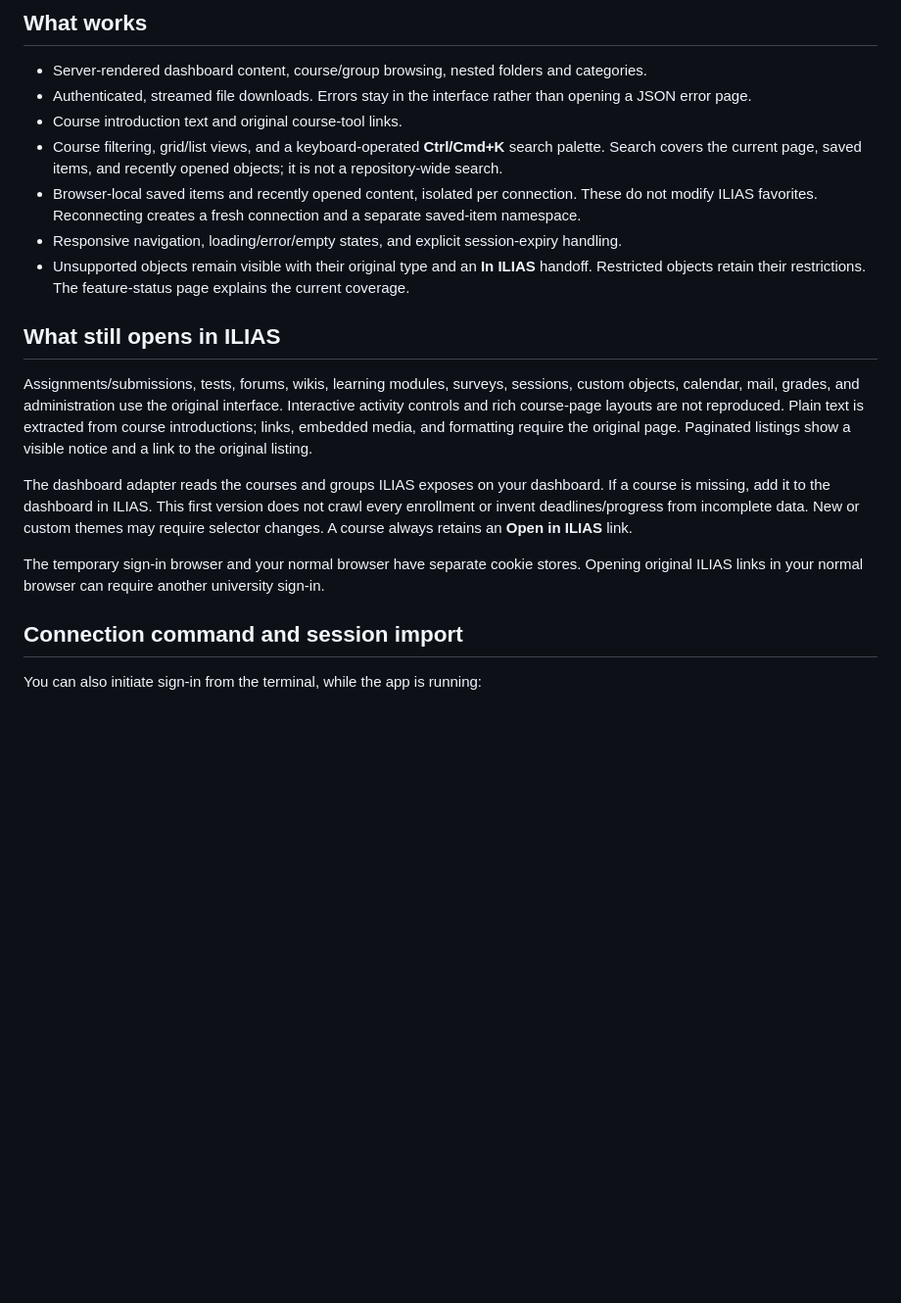
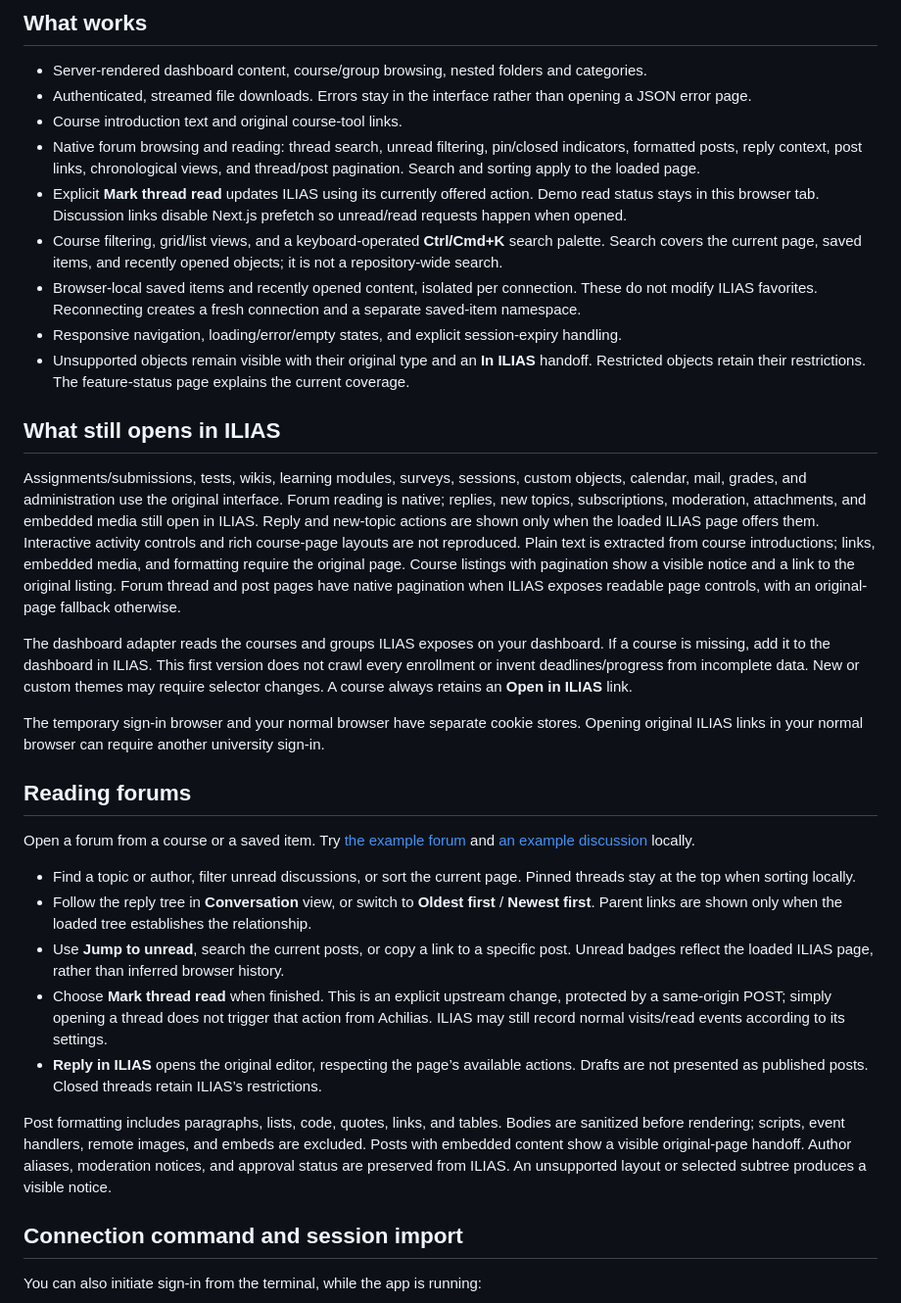
Before and after one commit to paperbenni/achilias, a Markdown page: README.md, the part around one of its changes. Shown at 98% size. GitHub-like rendering; blank space fills up the shorter version.

Commit message:
Document forum support with desktop and mobile screenshots

```diff
--- a/README.md
+++ b/README.md
@@ -44,6 +59,8 @@ Try **http://127.0.0.1:3000/?demo=1** without an account. Example courses, activ
 - Server-rendered dashboard content, course/group browsing, nested folders and categories.
 - Authenticated, streamed file downloads. Errors stay in the interface rather than opening a JSON error page.
 - Course introduction text and original course-tool links.
+- Native forum browsing and reading: thread search, unread filtering, pin/closed indicators, formatted posts, reply context, post links, chronological views, and thread/post pagination. Search and sorting apply to the loaded page.
+- Explicit **Mark thread read** updates ILIAS using its currently offered action. Demo read status stays in this browser tab. Discussion links disable Next.js prefetch so unread/read requests happen when opened.
 - Course filtering, grid/list views, and a keyboard-operated **Ctrl/Cmd+K** search palette. Search covers the current page, saved items, and recently opened objects; it is not a repository-wide search.
 - Browser-local saved items and recently opened content, isolated per connection. These do not modify ILIAS favorites. Reconnecting creates a fresh connection and a separate saved-item namespace.
 - Responsive navigation, loading/error/empty states, and explicit session-expiry handling.
@@ -51,11 +68,23 @@ Try **http://127.0.0.1:3000/?demo=1** without an account. Example courses, activ
 
 ## What still opens in ILIAS
 
-Assignments/submissions, tests, forums, wikis, learning modules, surveys, sessions, custom objects, calendar, mail, grades, and administration use the original interface. Interactive activity controls and rich course-page layouts are not reproduced. Plain text is extracted from course introductions; links, embedded media, and formatting require the original page. Paginated listings show a visible notice and a link to the original listing.
+Assignments/submissions, tests, wikis, learning modules, surveys, sessions, custom objects, calendar, mail, grades, and administration use the original interface. Forum reading is native; replies, new topics, subscriptions, moderation, attachments, and embedded media still open in ILIAS. Reply and new-topic actions are shown only when the loaded ILIAS page offers them. Interactive activity controls and rich course-page layouts are not reproduced. Plain text is extracted from course introductions; links, embedded media, and formatting require the original page. Course listings with pagination show a visible notice and a link to the original listing. Forum thread and post pages have native pagination when ILIAS exposes readable page controls, with an original-page fallback otherwise.
 
 The dashboard adapter reads the courses and groups ILIAS exposes on your dashboard. If a course is missing, add it to the dashboard in ILIAS. This first version does not crawl every enrollment or invent deadlines/progress from incomplete data. New or custom themes may require selector changes. A course always retains an **Open in ILIAS** link.
 
 The temporary sign-in browser and your normal browser have separate cookie stores. Opening original ILIAS links in your normal browser can require another university sign-in.
+
+## Reading forums
+
+Open a forum from a course or a saved item. Try [the example forum](http://127.0.0.1:3000/forums/402?demo=1) and [an example discussion](http://127.0.0.1:3000/forums/402/threads/902?demo=1) locally.
+
+- Find a topic or author, filter unread discussions, or sort the current page. Pinned threads stay at the top when sorting locally.
+- Follow the reply tree in **Conversation** view, or switch to **Oldest first** / **Newest first**. Parent links are shown only when the loaded tree establishes the relationship.
+- Use **Jump to unread**, search the current posts, or copy a link to a specific post. Unread badges reflect the loaded ILIAS page, rather than inferred browser history.
+- Choose **Mark thread read** when finished. This is an explicit upstream change, protected by a same-origin POST; simply opening a thread does not trigger that action from Achilias. ILIAS may still record normal visits/read events according to its settings.
+- **Reply in ILIAS** opens the original editor, respecting the page’s available actions. Drafts are not presented as published posts. Closed threads retain ILIAS’s restrictions.
+
+Post formatting includes paragraphs, lists, code, quotes, links, and tables. Bodies are sanitized before rendering; scripts, event handlers, remote images, and embeds are excluded. Posts with embedded content show a visible original-page handoff. Author aliases, moderation notices, and approval status are preserved from ILIAS. An unsupported layout or selected subtree produces a visible notice.
 
 ## Connection command and session import
 
```
Also changed, not shown: other parts of README.md (+18 -3 lines), docs/screenshots/course.png, docs/screenshots/forum.png (added), docs/screenshots/mobile-forum.png (added), docs/screenshots/overview.png, docs/screenshots/thread.png (added), 1 other file.
